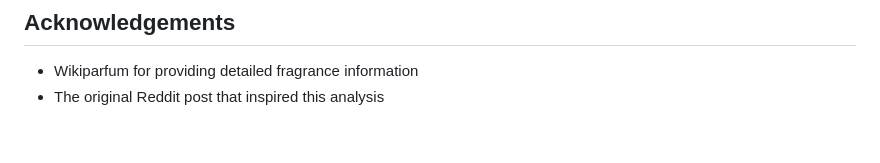
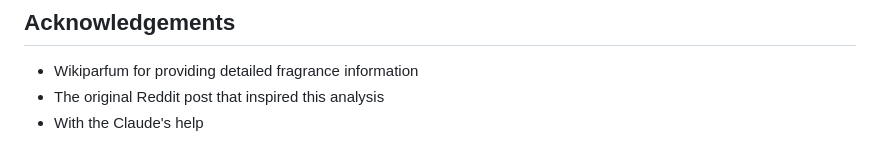
Before and after one commit to gracejiang0612/olfactory-families, a Markdown page: README.md, the part around the change. Rendered like a GitHub page.

```diff
--- a/README.md
+++ b/README.md
@@ -85,3 +85,4 @@ install.packages(c("ggplot2", "ggsankey", "tidyverse"))
 
 - Wikiparfum for providing detailed fragrance information
 - The original Reddit post that inspired this analysis
+- With the Claude's help
```
